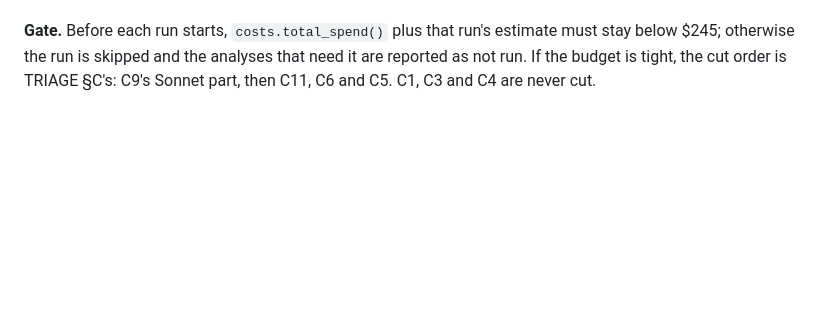
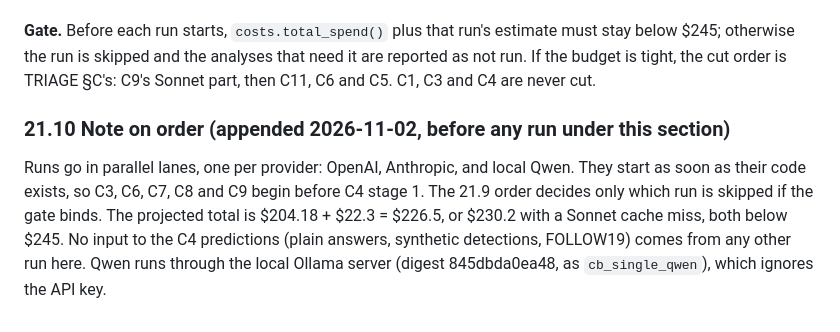
Before and after one commit to 12Parker/LongContextRAG, a Markdown page: experiments/conflict/PREREGISTRATION.md, the part around the change. Rendered like a GitHub page; blank space fills up the shorter version.

Commit message:
PR§21.10: note on run order (before any run)
Co-Authored-By: Claude Opus 5.5 <noreply@anthropic.com>

```diff
--- a/experiments/conflict/PREREGISTRATION.md
+++ b/experiments/conflict/PREREGISTRATION.md
@@ -1533,3 +1533,11 @@ The triage estimates, with their stated contingencies, are:
 **Gate.** Before each run starts, `costs.total_spend()` plus that run's estimate must stay below $245; otherwise the
 run is skipped and the analyses that need it are reported as not run. If the budget is tight, the cut order is
 TRIAGE §C's: C9's Sonnet part, then C11, C6 and C5. C1, C3 and C4 are never cut.
+
+### 21.10 Note on order (appended 2026-11-02, before any run under this section)
+
+Runs go in parallel lanes, one per provider: OpenAI, Anthropic, and local Qwen. They start as soon as their code
+exists, so C3, C6, C7, C8 and C9 begin before C4 stage 1. The 21.9 order decides only which run is skipped if the gate
+binds. The projected total is $204.18 + $22.3 = $226.5, or $230.2 with a Sonnet cache miss, both below $245. No input
+to the C4 predictions (plain answers, synthetic detections, FOLLOW19) comes from any other run here. Qwen runs through
+the local Ollama server (digest 845dbda0ea48, as `cb_single_qwen`), which ignores the API key.
```
